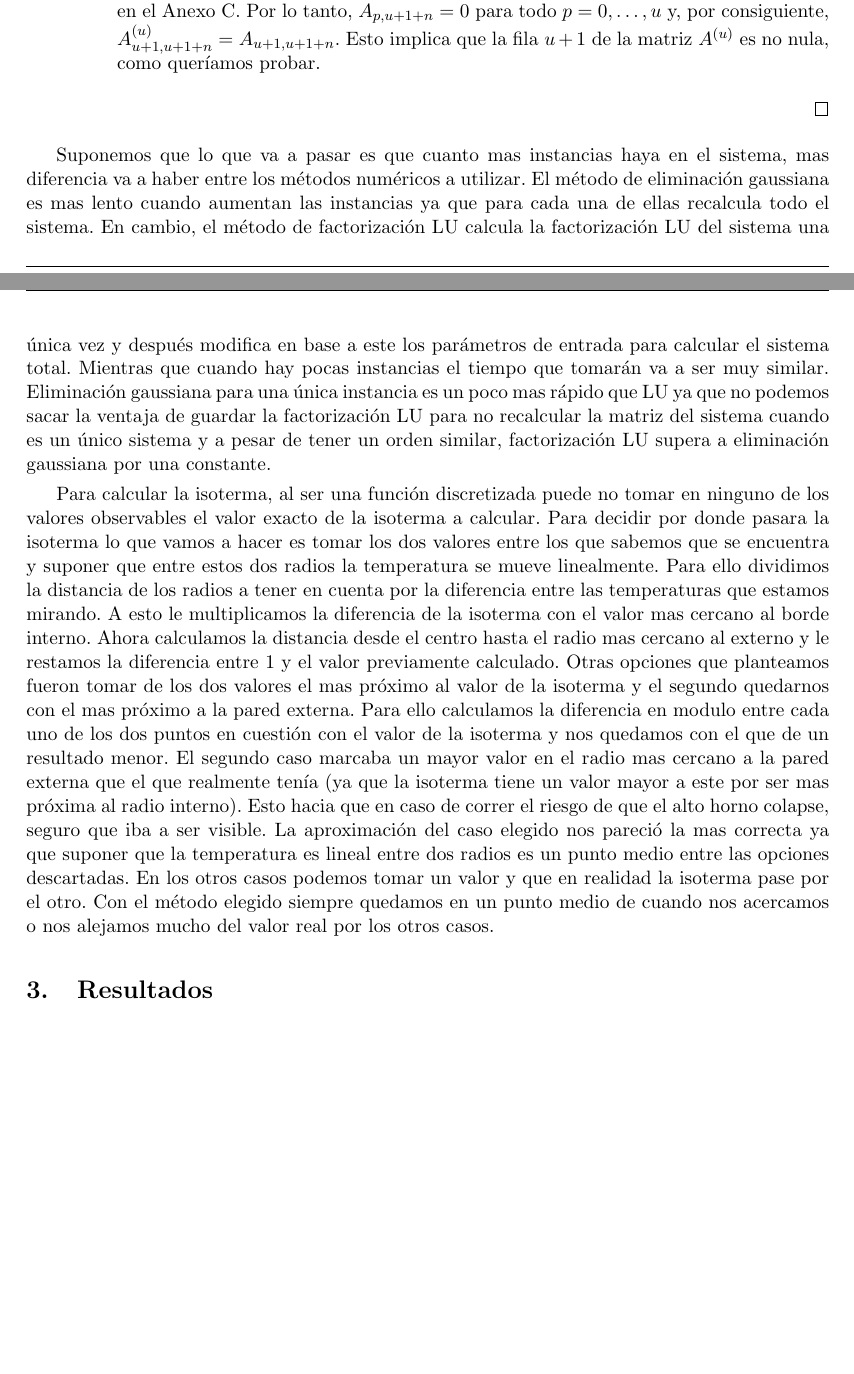
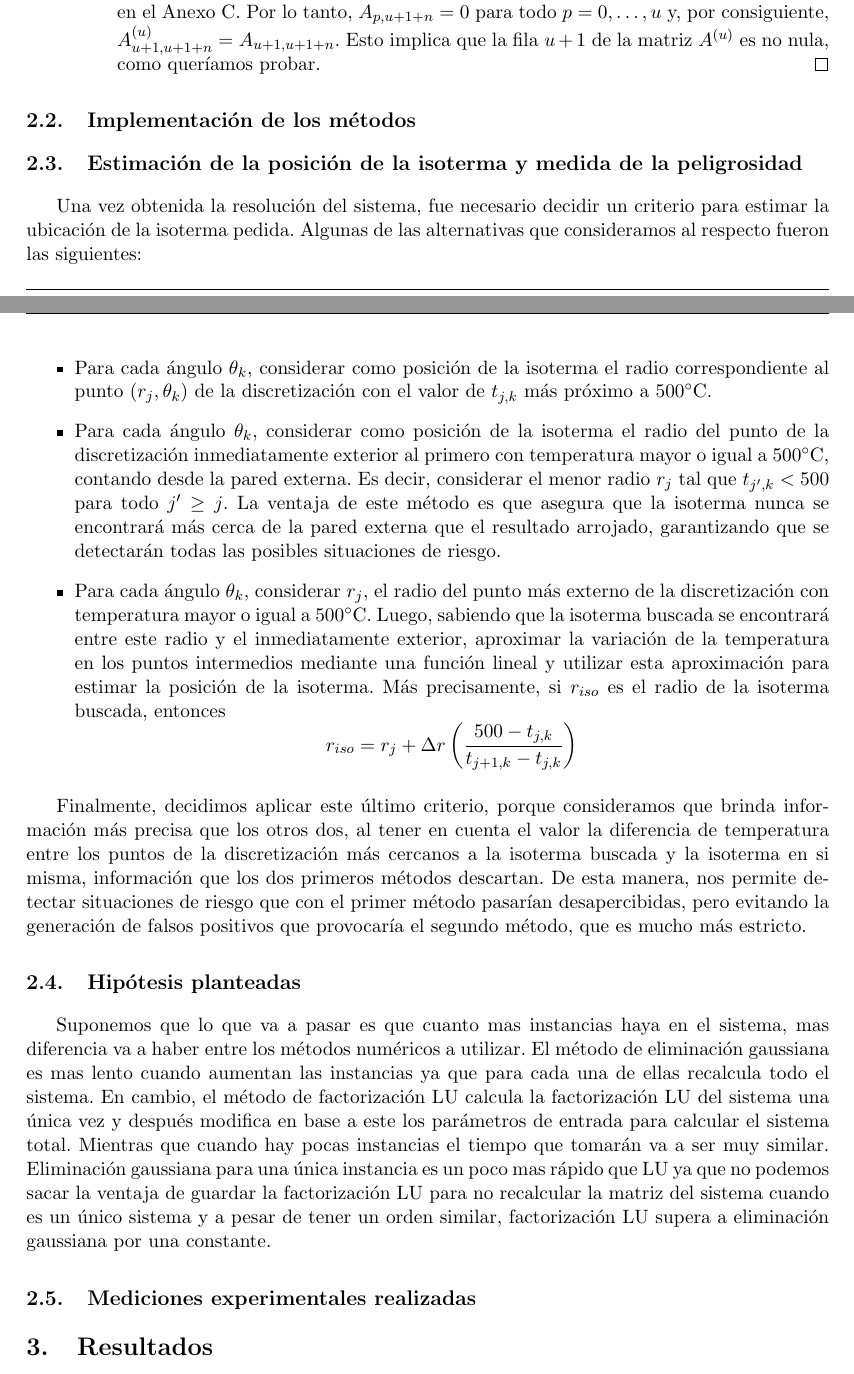
Before and after one commit to francofrizzo/metNum-tp1, a LaTeX document (informe/informe.tex): two parts of pages 8 and 9 of 18, joined at a grey line, cut so that both start at the same text, the shorter picture padded with empty space. Compiled offline with pdfLaTeX; a LaTeX package or settings file that is missing is left out.

Commit message:
Reescrita la parte de la isoterma

```diff
--- a/informe/informe.tex
+++ b/informe/informe.tex
@@ -201,17 +205,32 @@
           Por último, probemos que la fila $u + 1$ de la matriz $A^{(u)}$ es no nula.
           \begin{itemize}
             \item Si $1 \leq u + 1 \leq n$ o $mn < u + 1 \leq (m+1)n$, tendremos que la fila $u + 1$ tendrá un $1$ en la diagonal y $0$ en las demás posiciones, por lo que no se verá afectada por el algoritmo de Eliminación Gaussiana. Luego $A^{(u)}_{u+1,u+1} = 1$.
-        \item En caso contrario, por la forma en la que se construye la matriz del sistema, $A_{u+1,u+1+n}$ corresponde al coeficiente de la variable $t_{j,k+1}$ de la $u + 1$-ésima ecuación del sistema, que es trivialmente no nulo. Además, la matriz $A$ es banda $n, n$, como se demuestra en el Anexo C. Por lo tanto, $A_{p,u+1+n} = 0$ para todo $p = 0, \dots, u$ y, por consiguiente, $A^{(u)}_{u+1,u+1+n} = A_{u+1,u+1+n}$. Esto implica que la fila $u + 1$ de la matriz $A^{(u)}$ es no nula, como queríamos probar.
+            \item En caso contrario, por la forma en la que se construye la matriz del sistema, $A_{u+1,u+1+n}$ corresponde al coeficiente de la variable $t_{j,k+1}$ de la $u + 1$-ésima ecuación del sistema, que es trivialmente no nulo. Además, la matriz $A$ es banda $n, n$, como se demuestra en el Anexo C. Por lo tanto, $A_{p,u+1+n} = 0$ para todo $p = 0, \dots, u$ y, por consiguiente, $A^{(u)}_{u+1,u+1+n} = A_{u+1,u+1+n}$. Esto implica que la fila $u + 1$ de la matriz $A^{(u)}$ es no nula, como queríamos probar. \qedhere
           \end{itemize}
         \end{itemize}
       \end{proof}
 
+  \subsection{Implementación de los métodos}
+
+  \subsection{Estimación de la posición de la isoterma y medida de la peligrosidad}
+
+    Una vez obtenida la resolución del sistema, fue necesario decidir un criterio para estimar la ubicación de la isoterma pedida. Algunas de las alternativas que consideramos al respecto fueron las siguientes:
+
+    \begin{itemize}
+      \item Para cada ángulo $\theta_k$, considerar como posición de la isoterma el radio correspondiente al punto $(r_j, \theta_k)$ de la discretización con el valor de $t_{j,k}$ más próximo a 500{\degree}C.
+      \item Para cada ángulo $\theta_k$, considerar como posición de la isoterma el radio del punto de la discretización inmediatamente exterior al primero con temperatura mayor o igual a 500{\degree}C, contando desde la pared externa. Es decir, considerar el menor radio $r_j$ tal que $t_{j',k} < 500$ para todo $j' \geq j$. La ventaja de este método es que asegura que la isoterma nunca se encontrará más cerca de la pared externa que el resultado arrojado, garantizando que se detectarán todas las posibles situaciones de riesgo.
+      \item Para cada ángulo $\theta_k$, considerar $r_j$, el radio del punto más externo de la discretización con temperatura mayor o igual a 500{\degree}C. Luego, sabiendo que la isoterma buscada se encontrará entre este radio y el inmediatamente exterior, aproximar la variación de la temperatura en los puntos intermedios mediante una función lineal y utilizar esta aproximación para estimar la posición de la isoterma. Más precisamente, si $r_{iso}$ es el radio de la isoterma buscada, entonces
+        \[ r_{iso} = r_j + \Delta r \left(\frac{500 - t_{j,k}}{t_{j+1,k} - t_{j,k}} \right) \]
+    \end{itemize}
+
+    Finalmente, decidimos aplicar este último criterio, porque consideramos que brinda información más precisa que los otros dos, al tener en cuenta el valor la diferencia de temperatura entre los puntos de la discretización más cercanos a la isoterma buscada y la isoterma en si misma, información que los dos primeros métodos descartan. De esta manera, nos permite detectar situaciones de riesgo que con el primer método pasarían desapercibidas, pero evitando la generación de falsos positivos que provocaría el segundo método, que es mucho más estricto.
+
+  \subsection{Hipótesis planteadas}
+
     Suponemos que lo que va a pasar es que cuanto mas instancias haya en el sistema, mas diferencia va a haber entre los métodos numéricos a utilizar. El método de eliminación gaussiana es mas lento cuando aumentan las instancias ya que para cada una de ellas recalcula todo el sistema. En cambio, el método de factorización LU calcula la factorización LU del sistema una única vez y después modifica en base a este los parámetros de entrada para calcular el sistema total. Mientras que cuando hay pocas instancias el tiempo que tomarán va a ser muy similar. Eliminación gaussiana para una única instancia es un poco mas rápido que LU ya que no podemos sacar la ventaja de guardar la factorización LU para no recalcular la matriz del sistema cuando es un único sistema y a pesar de tener un orden similar, factorización LU supera a eliminación gaussiana por una constante.
 
-Para calcular la isoterma, al ser  una función discretizada puede no tomar en ninguno de los valores observables el valor exacto de la isoterma a calcular. Para decidir por donde pasara la isoterma lo que vamos a hacer es tomar los dos valores entre los que sabemos  que se encuentra y suponer que entre estos dos radios la temperatura se mueve linealmente. Para ello dividimos la distancia de los radios a tener en cuenta por la diferencia entre las temperaturas que estamos mirando. A esto le multiplicamos la diferencia de la isoterma con el valor mas cercano al borde interno. Ahora calculamos la distancia desde el centro hasta el radio mas cercano al externo y le restamos la diferencia entre 1 y el valor previamente calculado.
-Otras opciones que planteamos fueron tomar de los dos valores el mas próximo al valor de la isoterma y el segundo quedarnos con el mas próximo a la pared externa. Para ello calculamos la diferencia en modulo entre cada uno de los dos puntos en cuestión  con el valor de la isoterma y nos quedamos con el que de un resultado menor.
-El segundo caso marcaba un mayor valor en el radio mas cercano a la pared externa que el que realmente tenía (ya que la isoterma tiene un valor mayor a este por ser mas próxima al radio interno). Esto hacia que en caso de correr el riesgo de que el alto horno colapse, seguro que iba a ser visible.
-La aproximación del caso elegido nos pareció la mas correcta ya que suponer que la temperatura es lineal entre dos radios es un punto medio entre las opciones descartadas. En los otros casos podemos tomar un valor y que en realidad la isoterma pase por el otro. Con el método elegido siempre quedamos en un punto medio de cuando nos acercamos o nos alejamos mucho del valor real por los otros casos.
+  \subsection{Mediciones experimentales realizadas}
+
 
 \section{Resultados}
 
```
Also changed, not shown: informe/informe.tex (4 more changed lines), 1 other file. Lines whose indentation alone changed are shown as unchanged.
